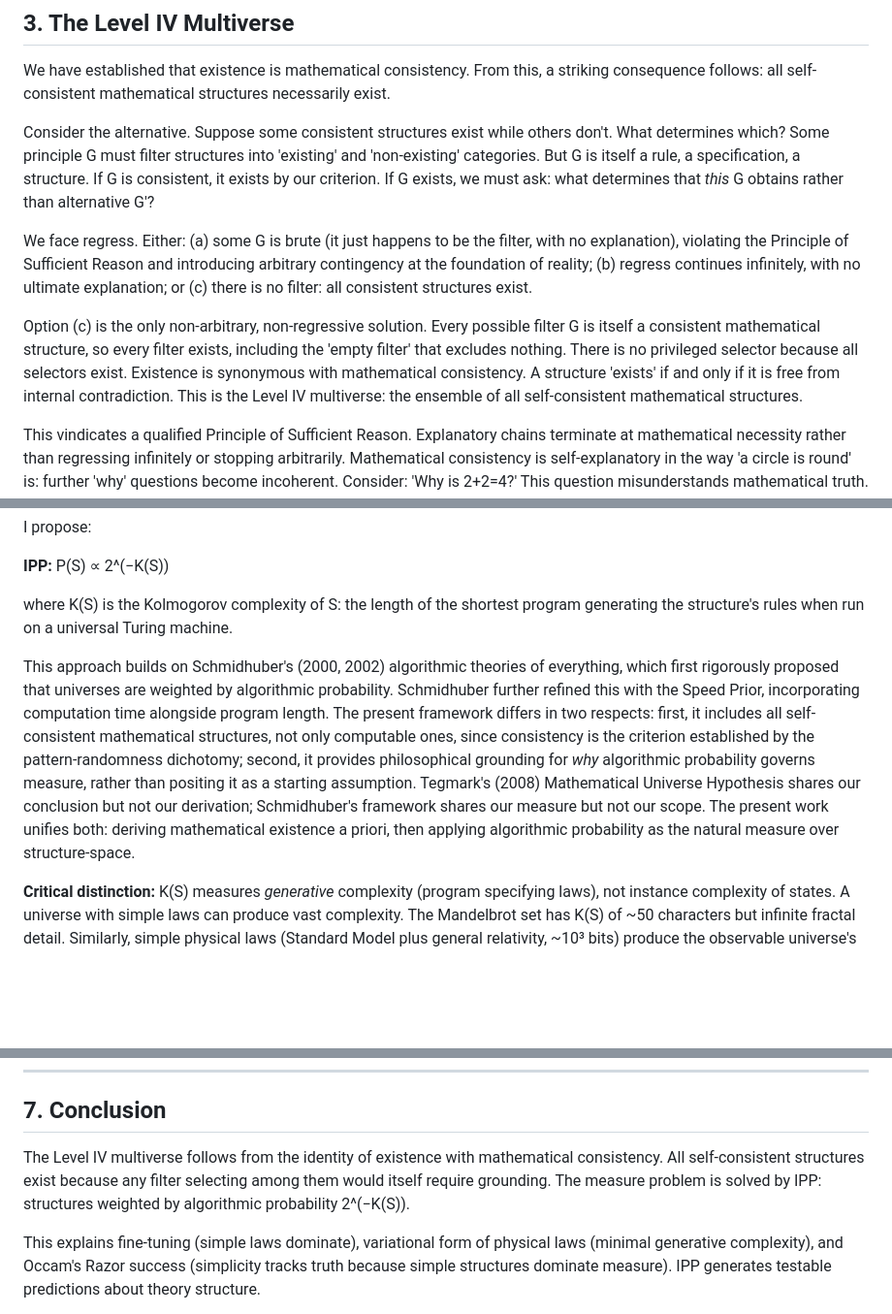
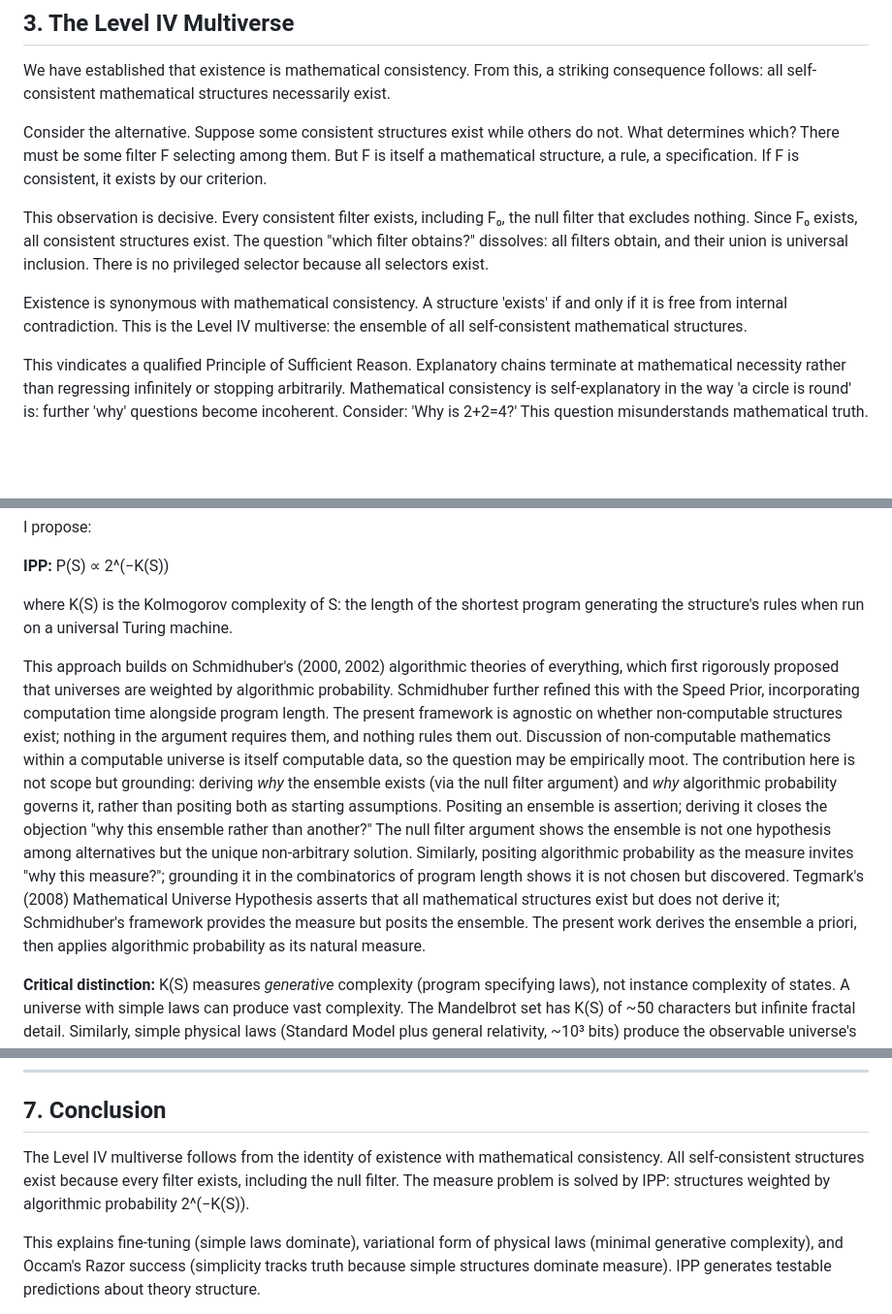
Before and after one commit to MatheismOrg/papers, a Markdown page: 5k_Why_These_Simple_Laws.md, 3 parts joined by grey strips. Shown at 97% size. GitHub-like rendering; blank space fills up the shorter version.

Commit message:
Agnostic on non-computable, added Schmidhuber point re computable data, contribution is grounding not scope, added why derivation matters emphasis, streamlined F to F0 filter

```diff
--- a/5k_Why_These_Simple_Laws.md
+++ b/5k_Why_These_Simple_Laws.md
@@ -90,11 +90,11 @@ This is not probabilistic but conceptual: 'observer' and 'brute randomness' are
 
 We have established that existence is mathematical consistency. From this, a striking consequence follows: all self-consistent mathematical structures necessarily exist.
 
-Consider the alternative. Suppose some consistent structures exist while others don't. What determines which? Some principle G must filter structures into 'existing' and 'non-existing' categories. But G is itself a rule, a specification, a structure. If G is consistent, it exists by our criterion. If G exists, we must ask: what determines that *this* G obtains rather than alternative G'?
+Consider the alternative. Suppose some consistent structures exist while others do not. What determines which? There must be some filter F selecting among them. But F is itself a mathematical structure, a rule, a specification. If F is consistent, it exists by our criterion.
 
-We face regress. Either: (a) some G is brute (it just happens to be the filter, with no explanation), violating the Principle of Sufficient Reason and introducing arbitrary contingency at the foundation of reality; (b) regress continues infinitely, with no ultimate explanation; or (c) there is no filter: all consistent structures exist.
+This observation is decisive. Every consistent filter exists, including F₀, the null filter that excludes nothing. Since F₀ exists, all consistent structures exist. The question "which filter obtains?" dissolves: all filters obtain, and their union is universal inclusion. There is no privileged selector because all selectors exist.
 
-Option (c) is the only non-arbitrary, non-regressive solution. Every possible filter G is itself a consistent mathematical structure, so every filter exists, including the 'empty filter' that excludes nothing. There is no privileged selector because all selectors exist. Existence is synonymous with mathematical consistency. A structure 'exists' if and only if it is free from internal contradiction. This is the Level IV multiverse: the ensemble of all self-consistent mathematical structures.
+Existence is synonymous with mathematical consistency. A structure 'exists' if and only if it is free from internal contradiction. This is the Level IV multiverse: the ensemble of all self-consistent mathematical structures.
 
 This vindicates a qualified Principle of Sufficient Reason. Explanatory chains terminate at mathematical necessity rather than regressing infinitely or stopping arbitrarily. Mathematical consistency is self-explanatory in the way 'a circle is round' is: further 'why' questions become incoherent. Consider: 'Why is 2+2=4?' This question misunderstands mathematical truth. 2+2=4 follows from definitions and axioms; it is not arbitrary fact requiring external explanation but necessary relationship within self-consistent structure.
 
@@ -120,7 +120,7 @@ I propose:
 
 where K(S) is the Kolmogorov complexity of S: the length of the shortest program generating the structure's rules when run on a universal Turing machine.
 
-This approach builds on Schmidhuber's (2000, 2002\) algorithmic theories of everything, which first rigorously proposed that universes are weighted by algorithmic probability. Schmidhuber further refined this with the Speed Prior, incorporating computation time alongside program length. The present framework differs in two respects: first, it includes all self-consistent mathematical structures, not only computable ones, since consistency is the criterion established by the pattern-randomness dichotomy; second, it provides philosophical grounding for *why* algorithmic probability governs measure, rather than positing it as a starting assumption. Tegmark's (2008) Mathematical Universe Hypothesis shares our conclusion but not our derivation; Schmidhuber's framework shares our measure but not our scope. The present work unifies both: deriving mathematical existence a priori, then applying algorithmic probability as the natural measure over structure-space.
+This approach builds on Schmidhuber's (2000, 2002\) algorithmic theories of everything, which first rigorously proposed that universes are weighted by algorithmic probability. Schmidhuber further refined this with the Speed Prior, incorporating computation time alongside program length. The present framework is agnostic on whether non-computable structures exist; nothing in the argument requires them, and nothing rules them out. Discussion of non-computable mathematics within a computable universe is itself computable data, so the question may be empirically moot. The contribution here is not scope but grounding: deriving *why* the ensemble exists (via the null filter argument) and *why* algorithmic probability governs it, rather than positing both as starting assumptions. Positing an ensemble is assertion; deriving it closes the objection "why this ensemble rather than another?" The null filter argument shows the ensemble is not one hypothesis among alternatives but the unique non-arbitrary solution. Similarly, positing algorithmic probability as the measure invites "why this measure?"; grounding it in the combinatorics of program length shows it is not chosen but discovered. Tegmark's (2008) Mathematical Universe Hypothesis asserts that all mathematical structures exist but does not derive it; Schmidhuber's framework provides the measure but posits the ensemble. The present work derives the ensemble a priori, then applies algorithmic probability as its natural measure.
 
 **Critical distinction:** K(S) measures *generative* complexity (program specifying laws), not instance complexity of states. A universe with simple laws can produce vast complexity. The Mandelbrot set has K(S) of \~50 characters but infinite fractal detail. Similarly, simple physical laws (Standard Model plus general relativity, \~10³ bits) produce the observable universe's vast complexity.
 
@@ -278,7 +278,7 @@ The response: the objection misidentifies the argumentative goal. The claim is n
 
 ## **7\. Conclusion**
 
-The Level IV multiverse follows from the identity of existence with mathematical consistency. All self-consistent structures exist because any filter selecting among them would itself require grounding. The measure problem is solved by IPP: structures weighted by algorithmic probability 2^(−K(S)).
+The Level IV multiverse follows from the identity of existence with mathematical consistency. All self-consistent structures exist because every filter exists, including the null filter. The measure problem is solved by IPP: structures weighted by algorithmic probability 2^(−K(S)).
 
 This explains fine-tuning (simple laws dominate), variational form of physical laws (minimal generative complexity), and Occam's Razor success (simplicity tracks truth because simple structures dominate measure). IPP generates testable predictions about theory structure.
 
```
